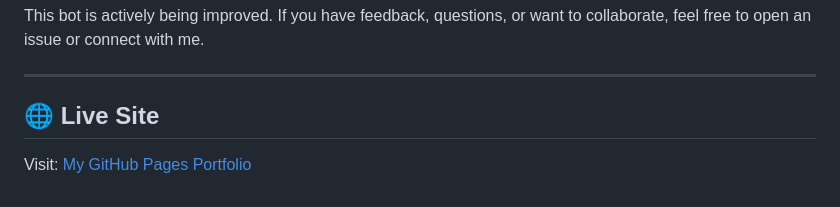
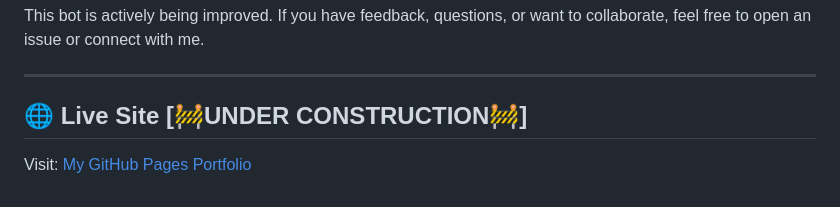
Before and after one commit to JoJo-Fig/alpaca-trading-bot, a Markdown page: README.md, the part around the change. GitHub-like rendering.

```diff
--- a/README.md
+++ b/README.md
@@ -107,6 +107,6 @@ This bot is actively being improved. If you have feedback, questions, or want to
 
 ---
 
-## 🌐 Live Site
+## 🌐 Live Site [🚧UNDER CONSTRUCTION🚧]
 
 Visit: [My GitHub Pages Portfolio](https://your-username.github.io/alpaca-trading-bot/)
```
